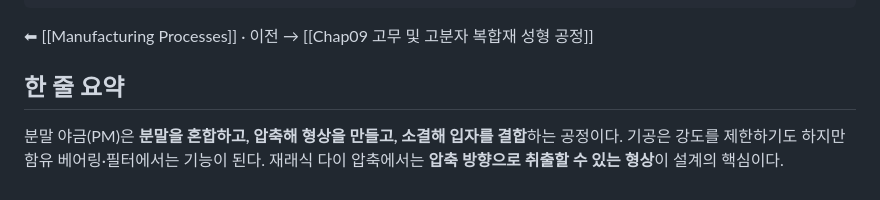
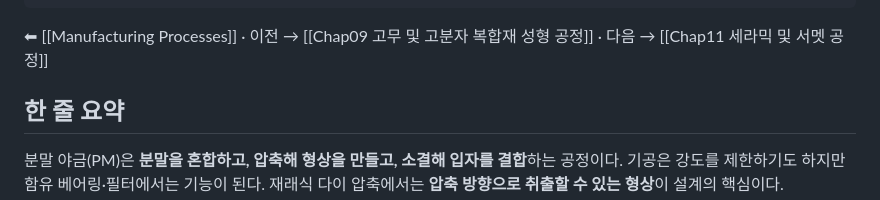
Before and after one commit to 0328matthew/llm-wiki, a Markdown page: 20-ME/ManufacturingProcesses/Chap10 분말 야금.md, the part around the change. GitHub-like rendering.

```diff
--- a/20-ME/ManufacturingProcesses/Chap10 분말 야금.md
+++ b/20-ME/ManufacturingProcesses/Chap10 분말 야금.md
@@ -9,7 +9,7 @@ source: "기계공작법 10장 분말 야금 — HTML 강의 덱; M. P. Groover,
 source_file: "99-Attachments/Ch10_분말 야금.html"
 ---
 
-⬅︎ [[Manufacturing Processes]] · 이전 → [[Chap09 고무 및 고분자 복합재 성형 공정]]
+⬅︎ [[Manufacturing Processes]] · 이전 → [[Chap09 고무 및 고분자 복합재 성형 공정]] · 다음 → [[Chap11 세라믹 및 서멧 공정]]
 
 ## 한 줄 요약
 분말 야금(PM)은 **분말을 혼합하고, 압축해 형상을 만들고, 소결해 입자를 결합**하는 공정이다. 기공은 강도를 제한하기도 하지만 함유 베어링·필터에서는 기능이 된다. 재래식 다이 압축에서는 **압축 방향으로 취출할 수 있는 형상**이 설계의 핵심이다.
```
Also changed, not shown: 20-ME/ManufacturingProcesses/Chap11 세라믹 및 서멧 공정.md (added, +207 -0 lines), 20-ME/ManufacturingProcesses/Manufacturing Processes.md (+3 -0 lines).
